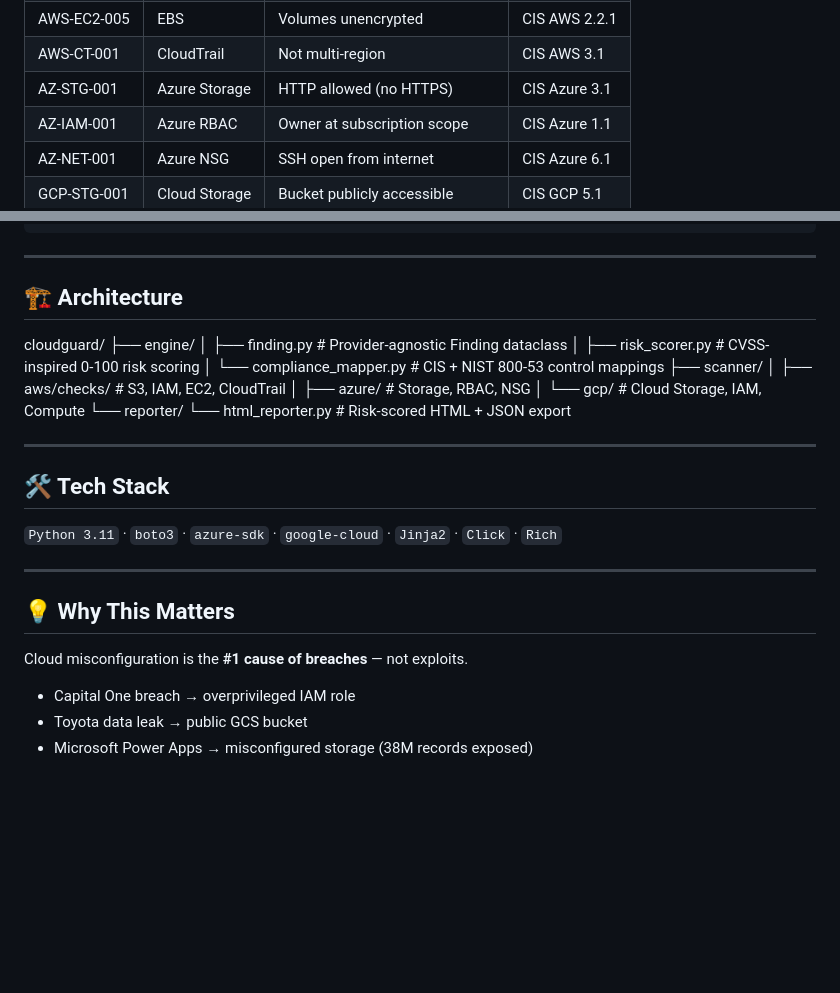
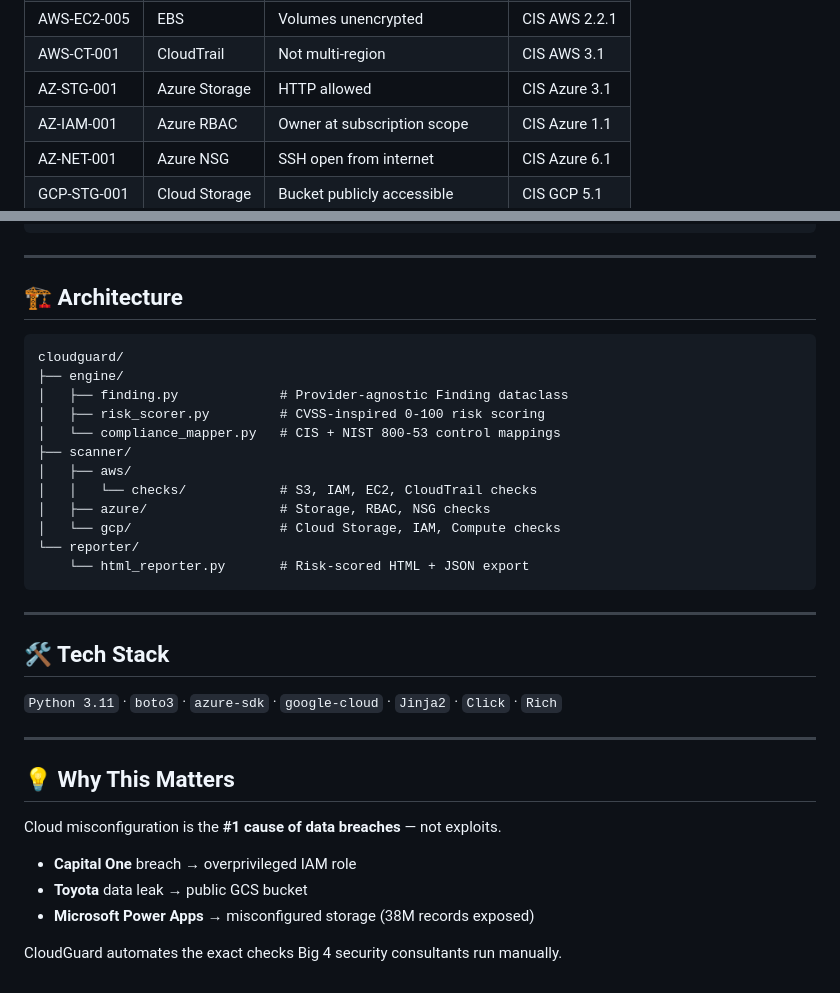
Before and after one commit to suhaib1202/cloudguard, a Markdown page: README.md, 2 parts joined by grey strips. Drawn GitHub-style; blank space fills up the shorter version.

Commit message:
docs:README formatting

````diff
--- a/README.md
+++ b/README.md
@@ -38,7 +46,7 @@
 | AWS-EC2-004 | VPC | Flow logs disabled | CIS AWS 4.1 |
 | AWS-EC2-005 | EBS | Volumes unencrypted | CIS AWS 2.2.1 |
 | AWS-CT-001 | CloudTrail | Not multi-region | CIS AWS 3.1 |
-| AZ-STG-001 | Azure Storage | HTTP allowed (no HTTPS) | CIS Azure 3.1 |
+| AZ-STG-001 | Azure Storage | HTTP allowed | CIS Azure 3.1 |
 | AZ-IAM-001 | Azure RBAC | Owner at subscription scope | CIS Azure 1.1 |
 | AZ-NET-001 | Azure NSG | SSH open from internet | CIS Azure 6.1 |
 | GCP-STG-001 | Cloud Storage | Bucket publicly accessible | CIS GCP 5.1 |
@@ -66,20 +74,22 @@ cloudguard scan              # Run full scan
 
 ## 🏗️ Architecture
 
+```
 cloudguard/
 ├── engine/
-│   ├── finding.py            # Provider-agnostic Finding dataclass
-│   ├── risk_scorer.py        # CVSS-inspired 0-100 risk scoring
-│   └── compliance_mapper.py  # CIS + NIST 800-53 control mappings
+│   ├── finding.py             # Provider-agnostic Finding dataclass
+│   ├── risk_scorer.py         # CVSS-inspired 0-100 risk scoring
+│   └── compliance_mapper.py   # CIS + NIST 800-53 control mappings
 ├── scanner/
-│   ├── aws/checks/           # S3, IAM, EC2, CloudTrail
-│   ├── azure/                # Storage, RBAC, NSG
-│   └── gcp/                  # Cloud Storage, IAM, Compute
+│   ├── aws/
+│   │   └── checks/            # S3, IAM, EC2, CloudTrail checks
+│   ├── azure/                 # Storage, RBAC, NSG checks
+│   └── gcp/                   # Cloud Storage, IAM, Compute checks
 └── reporter/
-└── html_reporter.py      # Risk-scored HTML + JSON export
+    └── html_reporter.py       # Risk-scored HTML + JSON export
+```
 
 ---
-
 
 ## 🛠️ Tech Stack
 
@@ -89,7 +99,10 @@ cloudguard/
 
 ## 💡 Why This Matters
 
-Cloud misconfiguration is the **#1 cause of breaches** — not exploits.
-- Capital One breach → overprivileged IAM role
-- Toyota data leak → public GCS bucket
-- Microsoft Power Apps → misconfigured storage (38M records exposed)
+Cloud misconfiguration is the **#1 cause of data breaches** — not exploits.
+
+- **Capital One** breach → overprivileged IAM role
+- **Toyota** data leak → public GCS bucket
+- **Microsoft Power Apps** → misconfigured storage (38M records exposed)
+
+CloudGuard automates the exact checks Big 4 security consultants run manually.
````
Also changed, not shown: other parts of README.md (+10 -2 lines).
